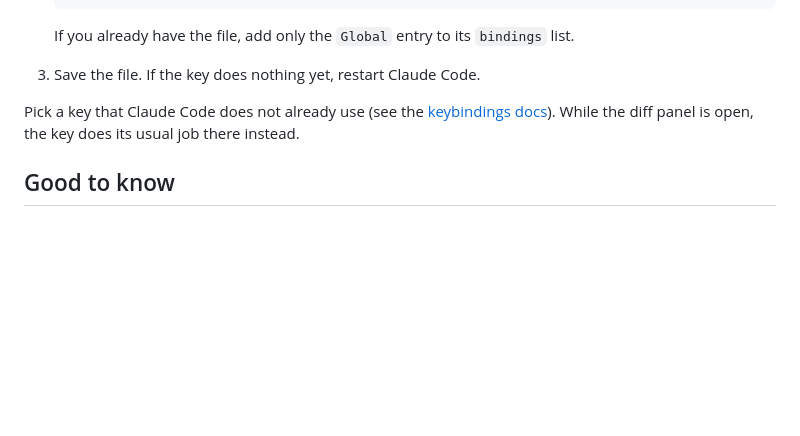
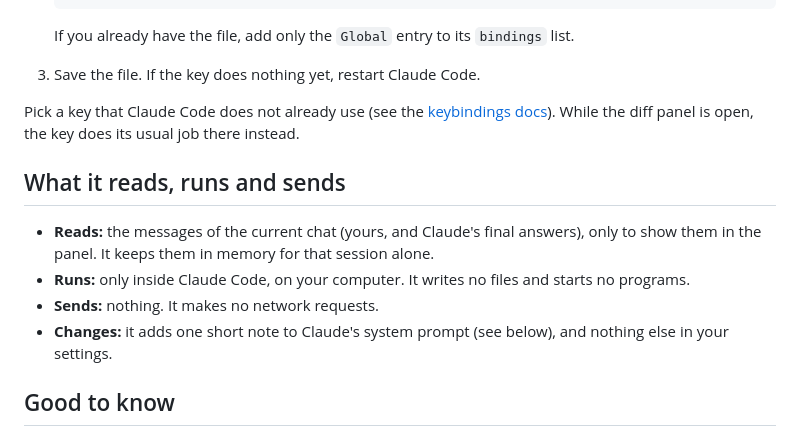
Before and after one commit to xy-lin/reading-pane, a Markdown page: README.md, the part around the change. Rendered like a GitHub page; blank space fills up the shorter version.

Commit message:
Add an icon, and say in the README what the mod reads, runs and sends
The icon is for the Claude directory listing. Version 0.5.1.

Co-authored-by: Claude <noreply@anthropic.com>

```diff
--- a/README.md
+++ b/README.md
@@ -90,6 +90,16 @@ Pick a key that Claude Code does not already use (see the
 [keybindings docs](https://code.claude.com/docs/en/keybindings)). While the diff panel is
 open, the key does its usual job there instead.
 
+## What it reads, runs and sends
+
+- **Reads:** the messages of the current chat (yours, and Claude's final answers), only to
+  show them in the panel. It keeps them in memory for that session alone.
+- **Runs:** only inside Claude Code, on your computer. It writes no files and starts no
+  programs.
+- **Sends:** nothing. It makes no network requests.
+- **Changes:** it adds one short note to Claude's system prompt (see below), and nothing
+  else in your settings.
+
 ## Good to know
 
 - The panel docks beside the chat in Claude Code's fullscreen layout, from 110 columns.
```
Also changed, not shown: .claude-plugin/icon.png (added), 1 other file.
